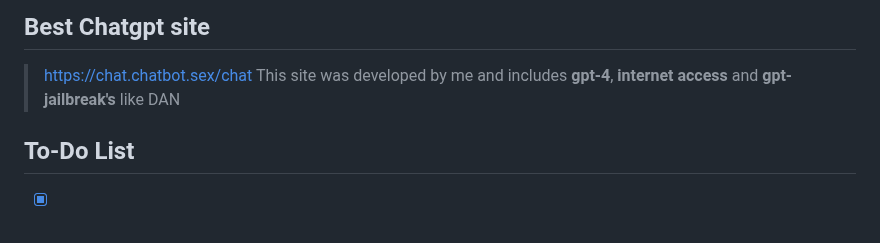
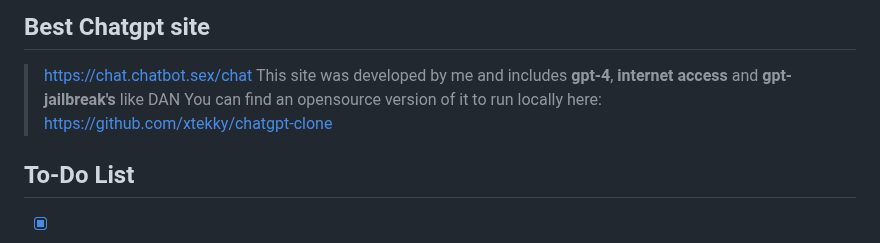
Before and after one commit to Alexei0403/gpt4free, a Markdown page: README.md, the part around the change. Rendered like a GitHub page.

Commit message:
https://chatbot.sex is opensource

```diff
--- a/README.md
+++ b/README.md
@@ -7,6 +7,7 @@ This repository provides reverse-engineered language models from various sources
 ## Best Chatgpt site
 > https://chat.chatbot.sex/chat
 > This site was developed by me and includes **gpt-4**, **internet access** and **gpt-jailbreak's** like DAN
+> You can find an opensource version of it to run locally here: https://github.com/xtekky/chatgpt-clone
 
 ## To-Do List
 
```
